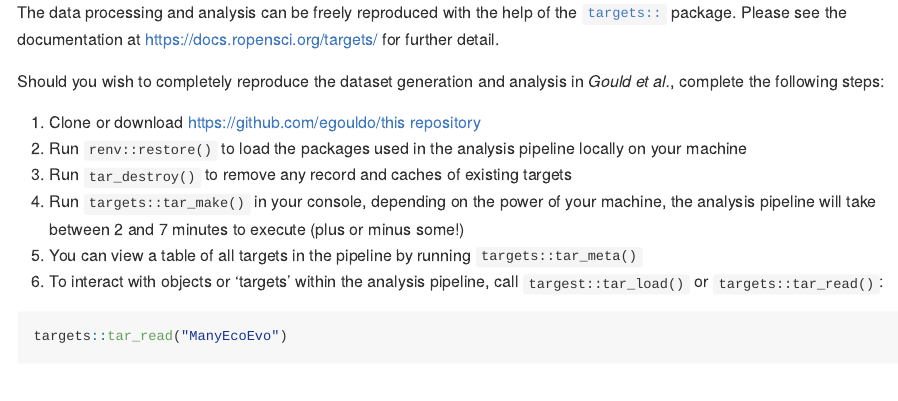
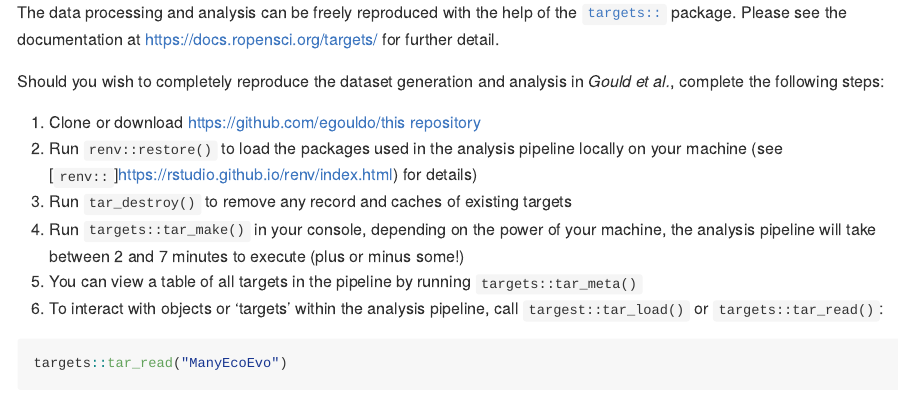
Before and after one commit to egouldo/ManyEcoEvo, a Quarto document (README.qmd): the page in a window 1100 px wide, from 590 px down. The pictures show the output file README.md that the author committed with the source, drawn offline in the style of GitHub; badge pictures from the web are left out.

Commit message:
Add link to renv:: and rebuild README

```diff
--- a/README.qmd
+++ b/README.qmd
@@ -28,7 +28,7 @@ Please see the documentation at <https://docs.ropensci.org/targets/> for further
 Should you wish to completely reproduce the dataset generation and analysis in *Gould et al.*, complete the following steps:
 
 1.  Clone or download [https://github.com/egouldo/this repository](https://github.com/egouldo/ManyEcoEvo)
-2.  Run `renv::restore()` to load the packages used in the analysis pipeline locally on your machine
+2.  Run `renv::restore()` to load the packages used in the analysis pipeline locally on your machine (see [`renv::`]https://rstudio.github.io/renv/index.html) for details)
 3.  Run `tar_destroy()` to remove any record and caches of existing targets
 4.  Run `targets::tar_make()` in your console, depending on the power of your machine, the analysis pipeline will take between 2 and 7 minutes to execute (plus or minus some!)
 5.  You can view a table of all targets in the pipeline by running `targets::tar_meta()`
```
Also changed, not shown: README.md, 1 other file.
